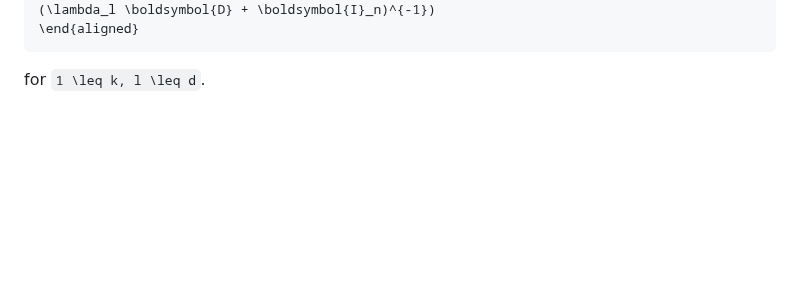
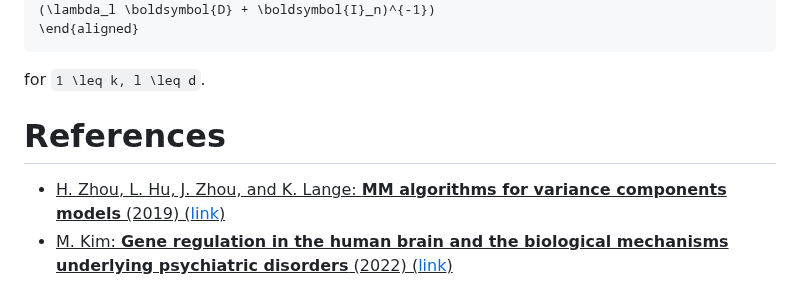
Before and after one commit to Hua-Zhou/MultiResponseVarianceComponentModels.jl, a Markdown page: docs/src/advanced.md, the part around the change. Rendered like a GitHub page; blank space fills up the shorter version.

````diff
--- a/docs/src/advanced.md
+++ b/docs/src/advanced.md
@@ -79,3 +79,7 @@ where ``\boldsymbol{W}_{ij}`` is the ``d \times d`` matrix that has entries
 \end{aligned}
 ```
 for ``1 \leq k, l \leq d``.
+
+# References
+- <u>H. Zhou, L. Hu, J. Zhou, and K. Lange: **MM algorithms for variance components models** (2019) ([link](https://doi.org/10.1080/10618600.2018.1529601))</u>
+- <u>M. Kim: **Gene regulation in the human brain and the biological mechanisms underlying psychiatric disorders** (2022) ([link](https://escholarship.org/uc/item/9v08q5f7))</u>
````
Also changed, not shown: docs/src/examples.md (+3 -3 lines).
